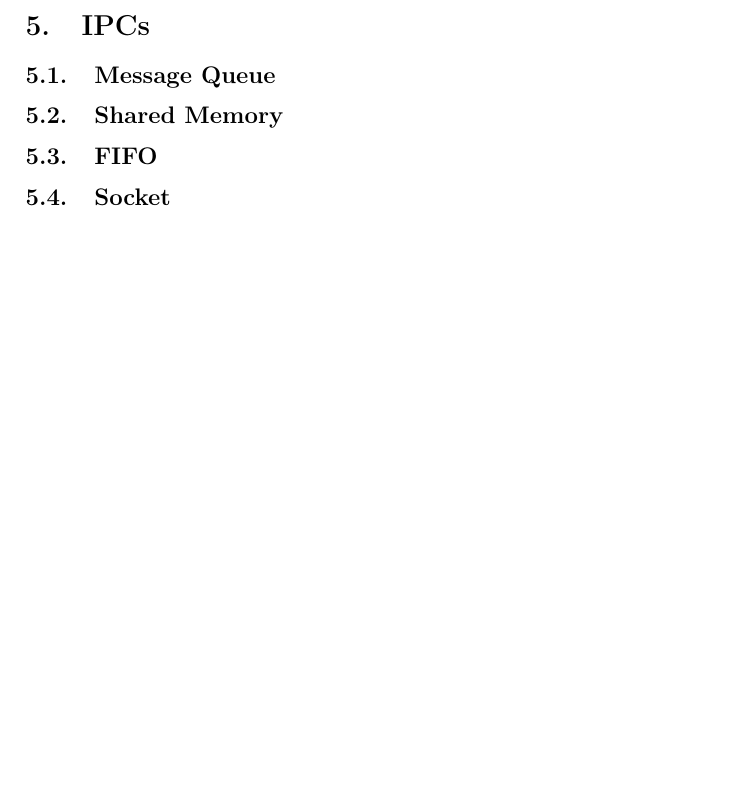
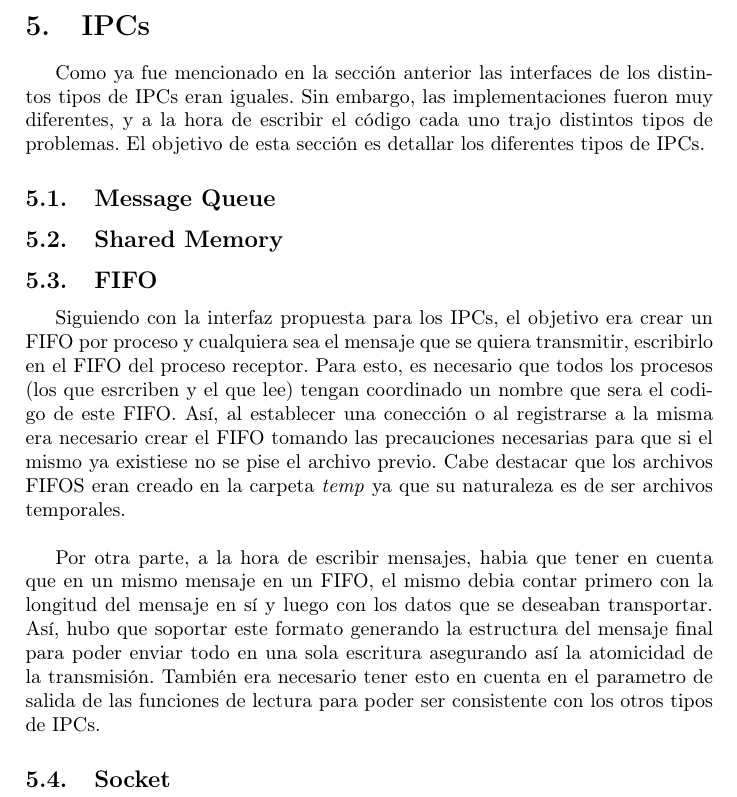
Before and after one commit to champo/TP1-SO-2c2011, a LaTeX document (doc/informe.tex): part of page 8 of 15, cut so that both start at the same text, the shorter picture padded with empty space. Compiled offline with pdfLaTeX.

Commit message:
FIFOS en el informe

```diff
--- a/doc/informe.tex
+++ b/doc/informe.tex
@@ -168,13 +168,26 @@ Para esto desarrollamos una \textit{Message Queue} utilizando herramientas de si
 
 \newpage
 \section{IPCs}
-
+Como ya fue mencionado en la sección anterior las interfaces de los distintos tipos de IPCs eran iguales.
+Sin embargo, las implementaciones fueron muy diferentes, y a la hora de escribir el código cada uno trajo
+distintos tipos de problemas. El objetivo de esta sección es detallar los diferentes tipos de IPCs.
 \subsection{Message Queue}
 
 \subsection{Shared Memory}
 
 \subsection{FIFO}
+Siguiendo con la interfaz propuesta para los IPCs, el objetivo era crear un FIFO por proceso y cualquiera sea el
+mensaje que se quiera transmitir, escribirlo en el FIFO del proceso receptor. Para esto, es necesario que todos los
+procesos (los que esrcriben y el que lee) tengan coordinado un nombre que sera el codigo de este FIFO. Así,
+al establecer una conección o al registrarse a la misma era necesario crear el FIFO tomando las precauciones necesarias
+para que si el mismo ya existiese no se pise el archivo previo. Cabe destacar que los archivos FIFOS eran creado en
+la carpeta \textit{temp} ya que su naturaleza es de ser archivos temporales. \\
 
+Por otra parte, a la hora de escribir mensajes, habia que tener en cuenta que en un mismo mensaje en un FIFO, el mismo
+debia contar primero con la longitud del mensaje en sí y luego con los datos que se deseaban transportar. Así, hubo
+que soportar este formato generando la estructura del mensaje final para poder enviar todo en una sola escritura
+asegurando así la atomicidad de la transmisión. También era necesario tener esto en cuenta en el parametro de salida
+de las funciones de lectura para poder ser consistente con los otros tipos de IPCs.
 \subsection{Socket}
 
 \newpage
```
